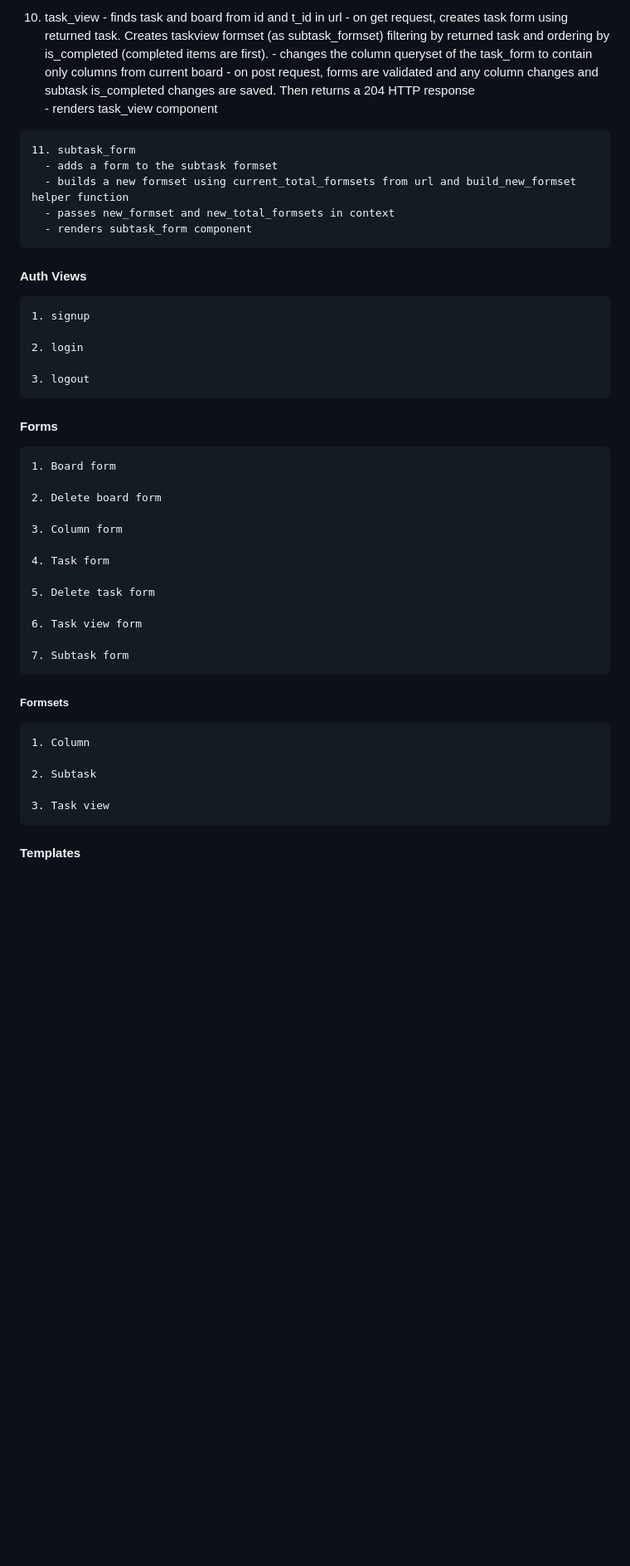
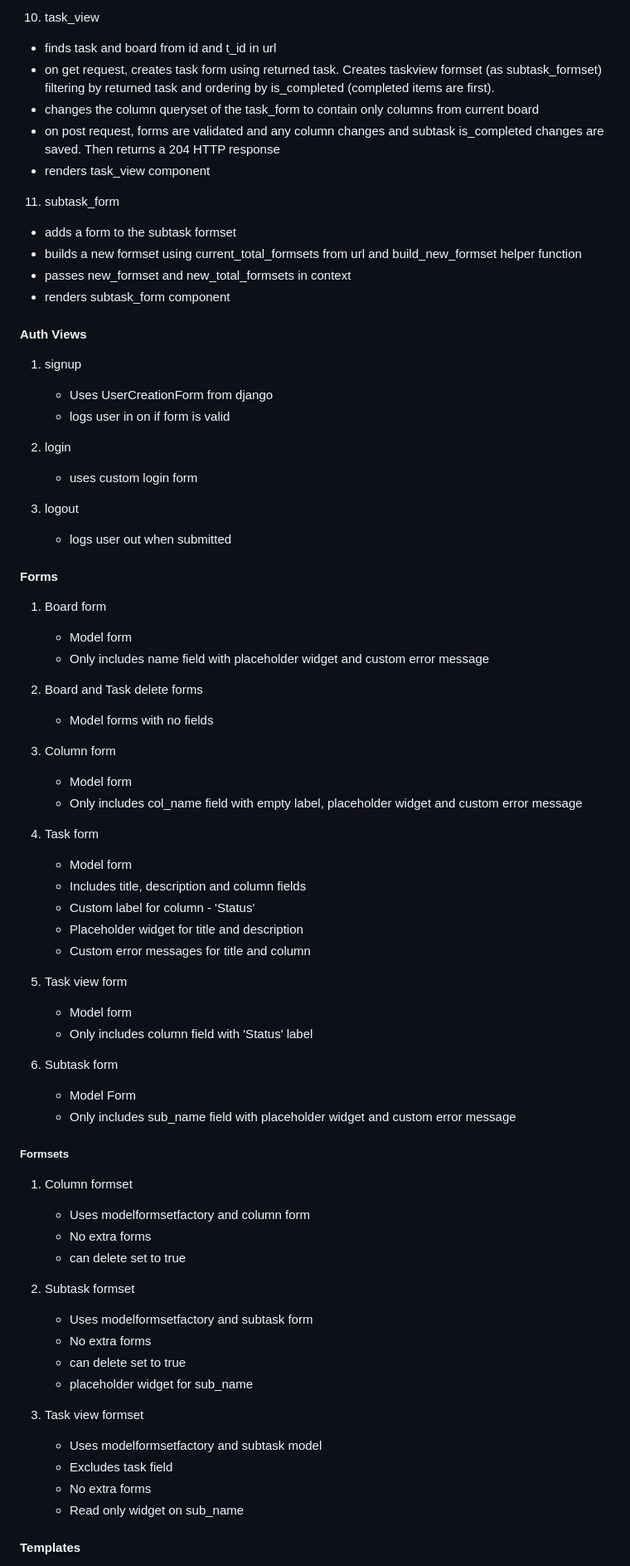
Before and after one commit to MauritzLM/kanban-task-management-app, a Markdown page: README.md, the part around the change printed below. Shown: that part at 83% size. GitHub-like rendering; blank space fills up the shorter version.

```diff
--- a/README.md
+++ b/README.md
@@ -127,48 +125,75 @@ Users should be able to:
 
-   10. task_view
-      - finds task and board from id and t_id in url
-      - on get request, creates task form using returned task. Creates taskview formset (as subtask_formset) filtering by returned task and ordering by is_completed (completed items are first).
-      - changes the column queryset of the task_form to contain only columns from current board
-      - on post request, forms are validated and any column changes and subtask is_completed changes are saved. Then returns a 204 HTTP response
-      - renders task_view component
+10. task_view
+   - finds task and board from id and t_id in url
+   - on get request, creates task form using returned task. Creates taskview formset (as subtask_formset) filtering by returned task and ordering by is_completed (completed items are first).
+   - changes the column queryset of the task_form to contain only columns from current board
+   - on post request, forms are validated and any column changes and subtask is_completed changes are saved. Then returns a 204 HTTP response
+   - renders task_view component
 
-    11. subtask_form
-      - adds a form to the subtask formset
-      - builds a new formset using current_total_formsets from url and build_new_formset helper function
-      - passes new_formset and new_total_formsets in context
-      - renders subtask_form component
+11. subtask_form
+   - adds a form to the subtask formset
+   - builds a new formset using current_total_formsets from url and build_new_formset helper function
+   - passes new_formset and new_total_formsets in context
+   - renders subtask_form component
 
 #### Auth Views
 
-    1. signup
+1. signup
+   - Uses UserCreationForm from django
+   - logs user in on if form is valid
 
-    2. login
+2. login
+   - uses custom login form
 
-    3. logout
+3. logout
+   - logs user out when submitted
 
 #### Forms
 
-    1. Board form
+1. Board form
+   - Model form
+   - Only includes name field with placeholder widget and custom error message
 
-    2. Delete board form
+2. Board and Task delete forms
+   - Model forms with no fields
 
-    3. Column form
+3. Column form
+   - Model form
+   - Only includes col_name field with empty label, placeholder widget and custom error message
 
-    4. Task form
+4. Task form
+   - Model form
+   - Includes title, description and column fields
+   - Custom label for column - 'Status'
+   - Placeholder widget for title and description
+   - Custom error messages for title and column
 
-    5. Delete task form
+5. Task view form
+   - Model form
+   - Only includes column field with 'Status' label
 
-    6. Task view form
+6. Subtask form
+   - Model Form
+   - Only includes sub_name field with placeholder widget and custom error message
 
-    7. Subtask form
+##### Formsets
 
-  ##### Formsets
+1. Column formset
+   - Uses modelformsetfactory and column form
+   - No extra forms
+   - can delete set to true
 
-    1. Column
+2. Subtask formset
+   - Uses modelformsetfactory and subtask form
+   - No extra forms
+   - can delete set to true
+   - placeholder widget for sub_name
 
-    2. Subtask
-
-    3. Task view
+3. Task view formset
+   - Uses modelformsetfactory and subtask model
+   - Excludes task field
+   - No extra forms
+   - Read only widget on sub_name
 
 #### Templates
 
```
Also changed, not shown: other parts of README.md (+78 -126 lines).
